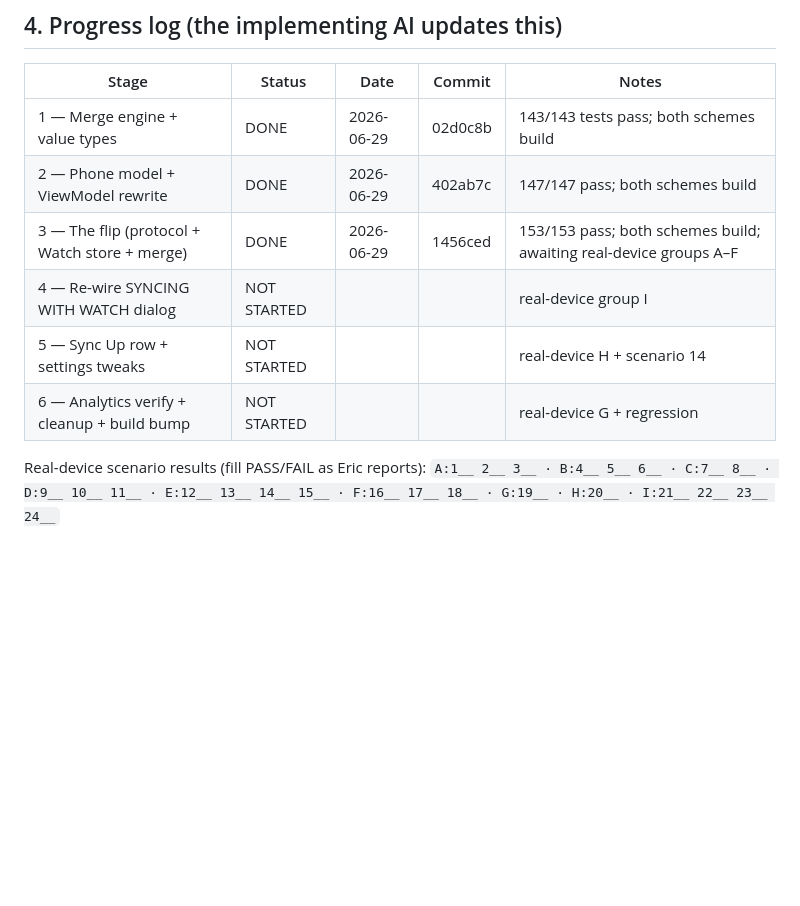
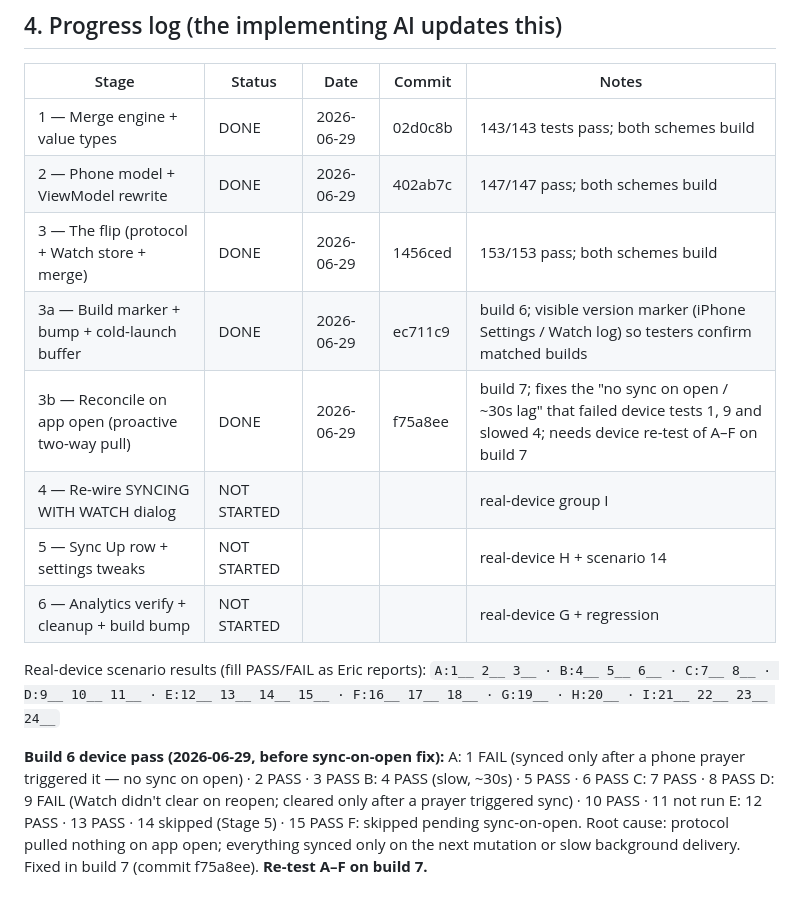
Before and after one commit to ebogin/graces-holy-bell, a Markdown page: planning/watch-sync-refactor-execution-plan.md, the part around the change. Drawn GitHub-style; blank space fills up the shorter version.

Commit message:
docs(sync): log build-6 device results + build-7 sync-on-open fix
Co-Authored-By: Claude Opus 4.8 <noreply@anthropic.com>

```diff
--- a/planning/watch-sync-refactor-execution-plan.md
+++ b/planning/watch-sync-refactor-execution-plan.md
@@ -198,7 +198,9 @@ groups.
 |-------|--------|------|--------|-------|
 | 1 — Merge engine + value types | DONE | 2026-06-29 | 02d0c8b | 143/143 tests pass; both schemes build |
 | 2 — Phone model + ViewModel rewrite | DONE | 2026-06-29 | 402ab7c | 147/147 pass; both schemes build |
-| 3 — The flip (protocol + Watch store + merge) | DONE | 2026-06-29 | 1456ced | 153/153 pass; both schemes build; awaiting real-device groups A–F |
+| 3 — The flip (protocol + Watch store + merge) | DONE | 2026-06-29 | 1456ced | 153/153 pass; both schemes build |
+| 3a — Build marker + bump + cold-launch buffer | DONE | 2026-06-29 | ec711c9 | build 6; visible version marker (iPhone Settings / Watch log) so testers confirm matched builds |
+| 3b — Reconcile on app open (proactive two-way pull) | DONE | 2026-06-29 | f75a8ee | build 7; fixes the "no sync on open / ~30s lag" that failed device tests 1, 9 and slowed 4; needs device re-test of A–F on build 7 |
 | 4 — Re-wire SYNCING WITH WATCH dialog | NOT STARTED | | | real-device group I |
 | 5 — Sync Up row + settings tweaks | NOT STARTED | | | real-device H + scenario 14 |
 | 6 — Analytics verify + cleanup + build bump | NOT STARTED | | | real-device G + regression |
@@ -206,3 +208,14 @@ groups.
 Real-device scenario results (fill PASS/FAIL as Eric reports):
 `A:1__ 2__ 3__ · B:4__ 5__ 6__ · C:7__ 8__ · D:9__ 10__ 11__ · E:12__ 13__ 14__ 15__ ·
 F:16__ 17__ 18__ · G:19__ · H:20__ · I:21__ 22__ 23__ 24__`
+
+**Build 6 device pass (2026-06-29, before sync-on-open fix):**
+A: 1 FAIL (synced only after a phone prayer triggered it — no sync on open) · 2 PASS · 3 PASS
+B: 4 PASS (slow, ~30s) · 5 PASS · 6 PASS
+C: 7 PASS · 8 PASS
+D: 9 FAIL (Watch didn't clear on reopen; cleared only after a prayer triggered sync) · 10 PASS · 11 not run
+E: 12 PASS · 13 PASS · 14 skipped (Stage 5) · 15 PASS
+F: skipped pending sync-on-open.
+Root cause: protocol pulled nothing on app open; everything synced only on the
+next mutation or slow background delivery. Fixed in build 7 (commit f75a8ee).
+**Re-test A–F on build 7.**
```
